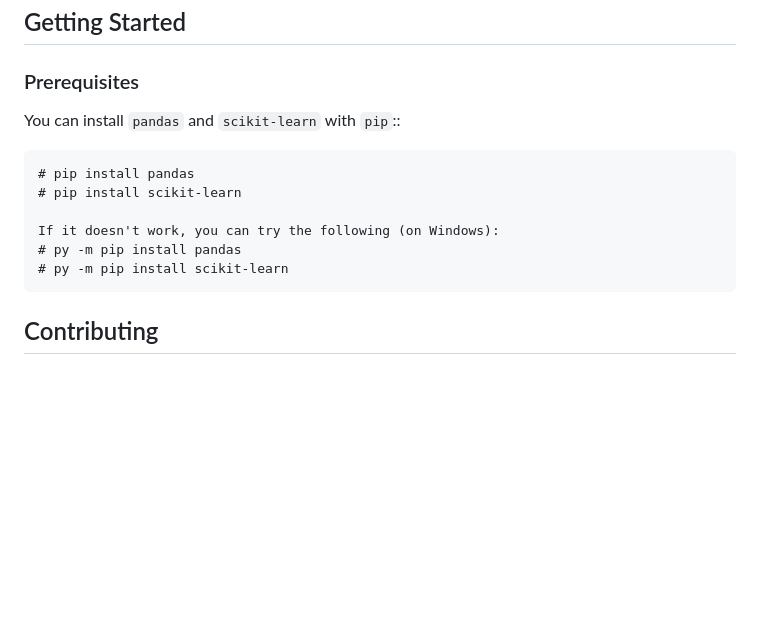
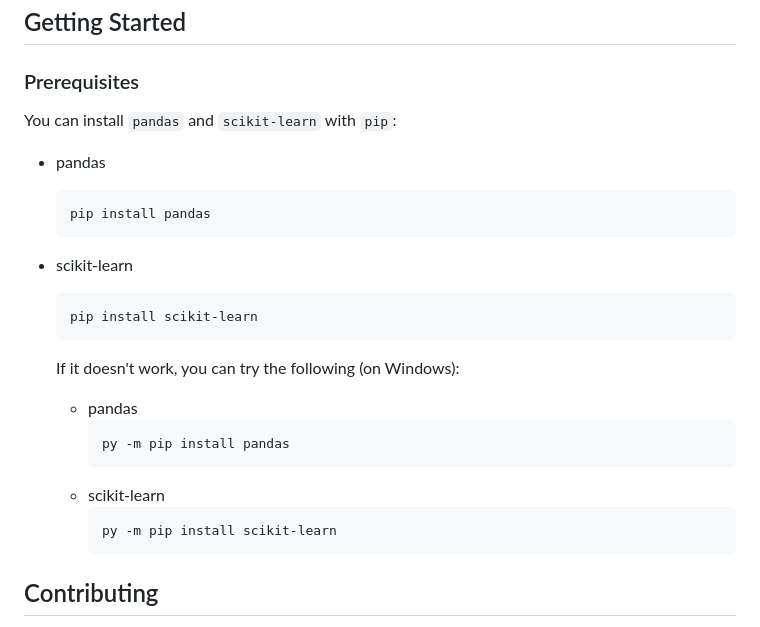
Before and after one commit to Yoonicornn/Get-That-Bread, a Markdown page: README.md, the part around the change. Drawn GitHub-style; blank space fills up the shorter version.

Commit message:
complete readme.md

````diff
--- a/README.md
+++ b/README.md
@@ -72,14 +72,26 @@ Design tools used:
 
 ### Prerequisites
 
-You can install ``pandas`` and ``scikit-learn`` with ``pip``::
+You can install ``pandas`` and ``scikit-learn`` with ``pip``:
 
-    # pip install pandas
-    # pip install scikit-learn
+* pandas
+  ```sh
+  pip install pandas
+  ```
+* scikit-learn
+  ```sh
+  pip install scikit-learn
+  ```
+  If it doesn't work, you can try the following (on Windows):
 
-    If it doesn't work, you can try the following (on Windows):
-    # py -m pip install pandas
-    # py -m pip install scikit-learn
+  * pandas
+    ```sh
+    py -m pip install pandas
+    ```
+  * scikit-learn
+    ```sh
+    py -m pip install scikit-learn
+    ```
 
 <!-- CONTRIBUTING -->
 ## Contributing
````
